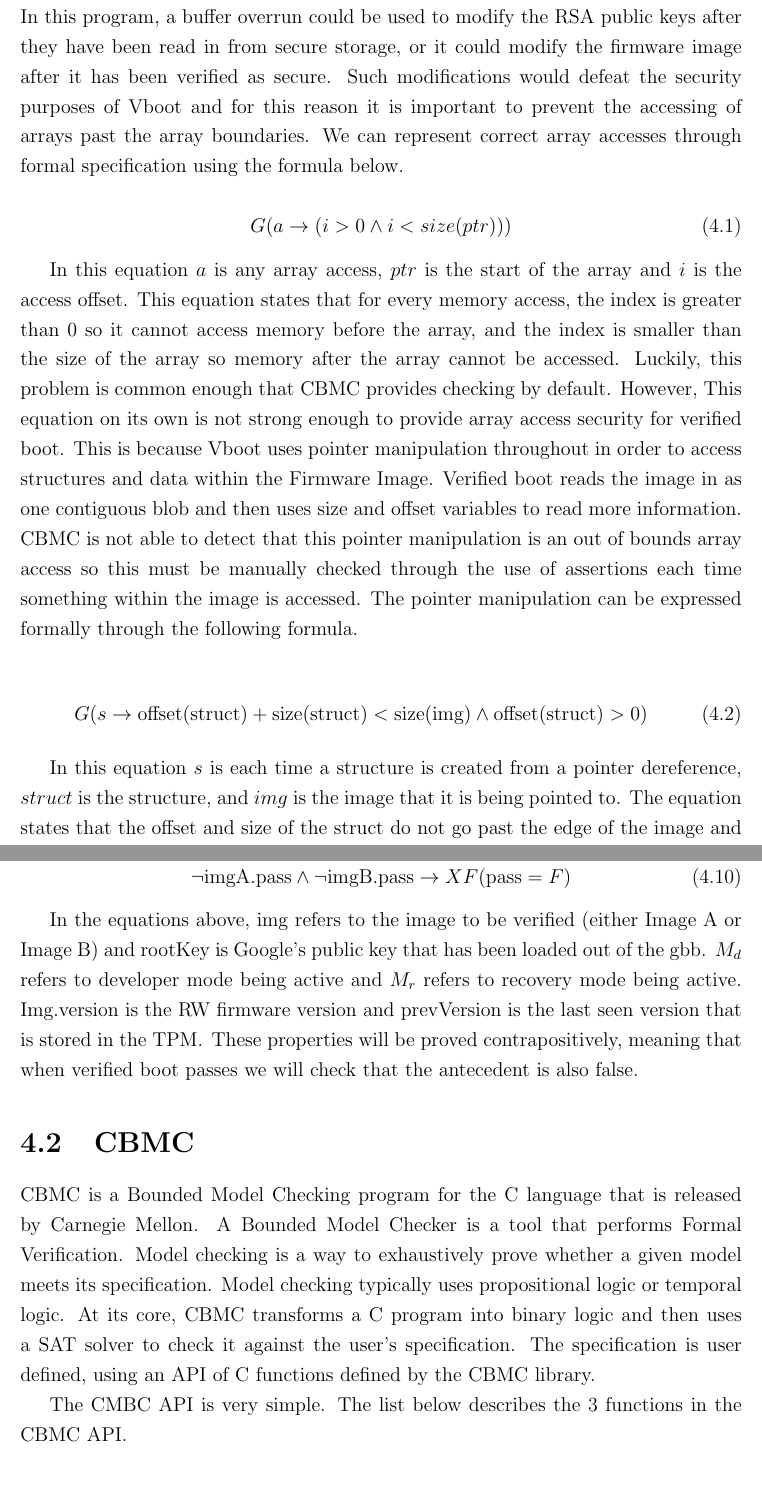
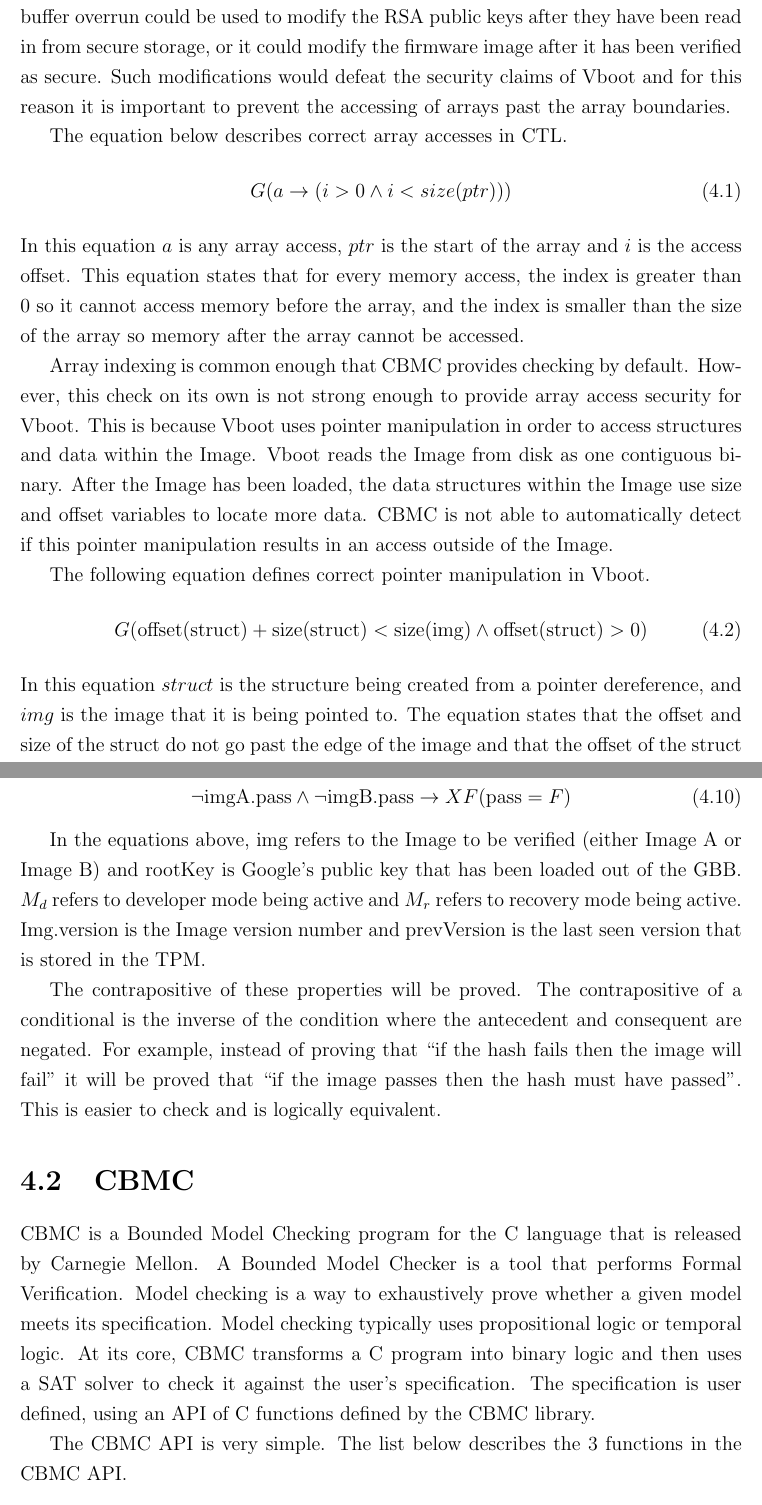
Before and after one commit to gilhooleyd/Verified-Boot-Senior-Thesis, a LaTeX thesis (thesis.tex, which reads sections/Verification.tex): two parts of pages 33 and 36 of 49, joined at a grey line, cut so that both start at the same text, the shorter picture padded with empty space. Compiled offline with pdfLaTeX; a LaTeX package or settings file that is missing is left out.

Commit message:
VERIF: Edited Properties being proven

```diff
--- a/sections/Verification.tex
+++ b/sections/Verification.tex
@@ -40,26 +40,28 @@
 Addressing arrays before their starting address or after their final address is known as a buffer overrun and it is one of the most common security vulnerabilities.
 Buffer overruns allow a program to write or read to arbitrary memory.
-In this program, a buffer overrun could be used to modify the RSA public keys after they have been read in from secure storage, or it could modify the firmware image after it has been verified as secure.
-Such modifications would defeat the security purposes of Vboot and for this reason it is important to prevent the accessing of arrays past the array boundaries.
-We can represent correct array accesses through formal specification using the formula below.
+In Vboot, a buffer overrun could be used to modify the RSA public keys after they have been read in from secure storage, or it could modify the firmware image after it has been verified as secure.
+Such modifications would defeat the security claims of Vboot and for this reason it is important to prevent the accessing of arrays past the array boundaries.
 
+The equation below describes correct array accesses in CTL.
 \begin{equation}
     G(a \to (i > 0 \land i < size(ptr)))
 \end{equation}
-
 In this equation $a$ is any array access, $ptr$ is the start of the array and $i$ is the access offset.
 This equation states that for every memory access, the index is greater than 0 so it cannot access memory before the array,  and the index is smaller than the size of the array so memory after the array cannot be accessed.
-Luckily, this problem is common enough that CBMC provides checking by default.
-However, This equation on its own is not strong enough to provide array access security for verified boot.
-This is because Vboot uses pointer manipulation throughout in order to access structures and data within the Firmware Image.
-Verified boot reads the image in as one contiguous blob and then uses size and offset variables to read more information.
-CBMC is not able to detect that this pointer manipulation is an out of bounds array access so this must be manually checked through the use of assertions each time something within the image is accessed.
-The pointer manipulation can be expressed formally through the following formula.
 
+Array indexing is common enough that CBMC provides checking by default.
+However, this check on its own is not strong enough to provide array access security for Vboot.
+This is because Vboot uses pointer manipulation in order to access structures and data within the Image.
+Vboot reads the Image from disk as one contiguous binary.
+After the Image has been loaded, the data structures within the Image use size and offset variables to locate more data.
+CBMC is not able to automatically detect if this pointer manipulation results in an access outside of the Image.
+
+The following equation defines correct pointer manipulation in Vboot.
 \begin{equation}
-    G(s \to \text{offset}(\text{struct}) + \text{size}(\text{struct}) <
+    G(\text{offset}(\text{struct}) + \text{size}(\text{struct}) <
     \text{size}(\text{img}) \land \text{offset}(\text{struct}) > 0)
 \end{equation}
+In this equation $struct$ is the structure being created from a pointer dereference, and $img$ is the image that it is being pointed to.
+The equation states that the offset and size of the struct do not go past the edge of the image and that the offset of the struct does is not negative.
+We can assume that the offset is not negative because Vboot offsets should only points forward in the Image.
 
-In this equation $s$ is each time a structure is created from a pointer dereference, $struct$ is the structure, and $img$ is the image that it is being pointed to.
-The equation states that the offset and size of the struct do not go past the edge of the image and that the offset of the struct does is not negative or before the beginning of the image.
@@ -155,10 +162,14 @@
 % TODO: maybe add a hardware return correctly property
 % TODO: maybe add that if hash(image) = img.hash -> image = img
 
-In the equations above, img refers to the image to be verified (either Image A or Image B)  and rootKey is Google's public key that has been loaded out of the gbb.
+In the equations above, img refers to the Image to be verified (either Image A or Image B)  and rootKey is Google's public key that has been loaded out of the GBB.
 $M_d$ refers to developer mode being active and $M_r$ refers to recovery mode being active.
-Img.version is the RW firmware version and prevVersion is the last seen version that is stored in the TPM\@.
-These properties will be proved contrapositively, meaning that when verified boot passes we will check that the antecedent is also false.
+Img.version is the Image version number and prevVersion is the last seen version that is stored in the TPM\@.
+
+The contrapositive of these properties will be proved.
+The contrapositive of a conditional is the inverse of the condition where the antecedent and consequent are negated.
+For example, instead of proving that ``if the hash fails then the image will fail'' it will be proved that ``if the image passes then the hash must have passed''.
+This is easier to check and is logically equivalent.
 
 
 \section{CBMC}
@@ -181,7 +192,7 @@
 %   program undergoes to be verified. The right describes the CBMC API.}\label{fig:CBMC_api}
 % \end{figure}
 
-The CMBC API is very simple.
+The CBMC API is very simple.
 The list below describes the 3 functions in the CBMC API.
 
 \begin{itemize}
```
Also changed, not shown: sections/Verification.tex (45 more changed lines).
